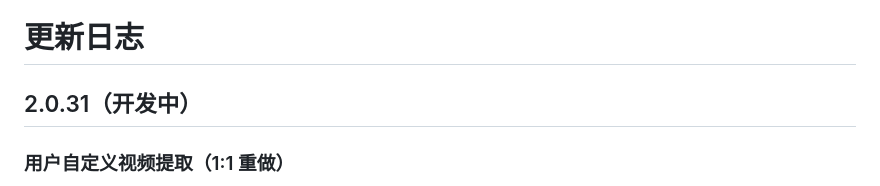
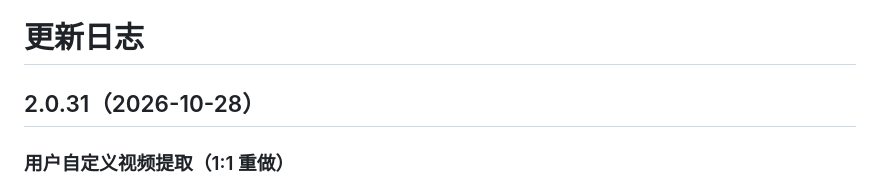
Before and after one commit to yongzhuanghuo/downieTest, a Markdown page: CHANGELOG.md, the part around the change. Rendered like a GitHub page.

Commit message:
chore(release): 2.0.31
Co-Authored-By: Claude Code <noreply@anthropic.com>

```diff
--- a/CHANGELOG.md
+++ b/CHANGELOG.md
@@ -1,6 +1,6 @@
 # 更新日志
 
-## 2.0.31（开发中）
+## 2.0.31（2026-10-28）
 
 ### 用户自定义视频提取（1:1 重做）
 
```
